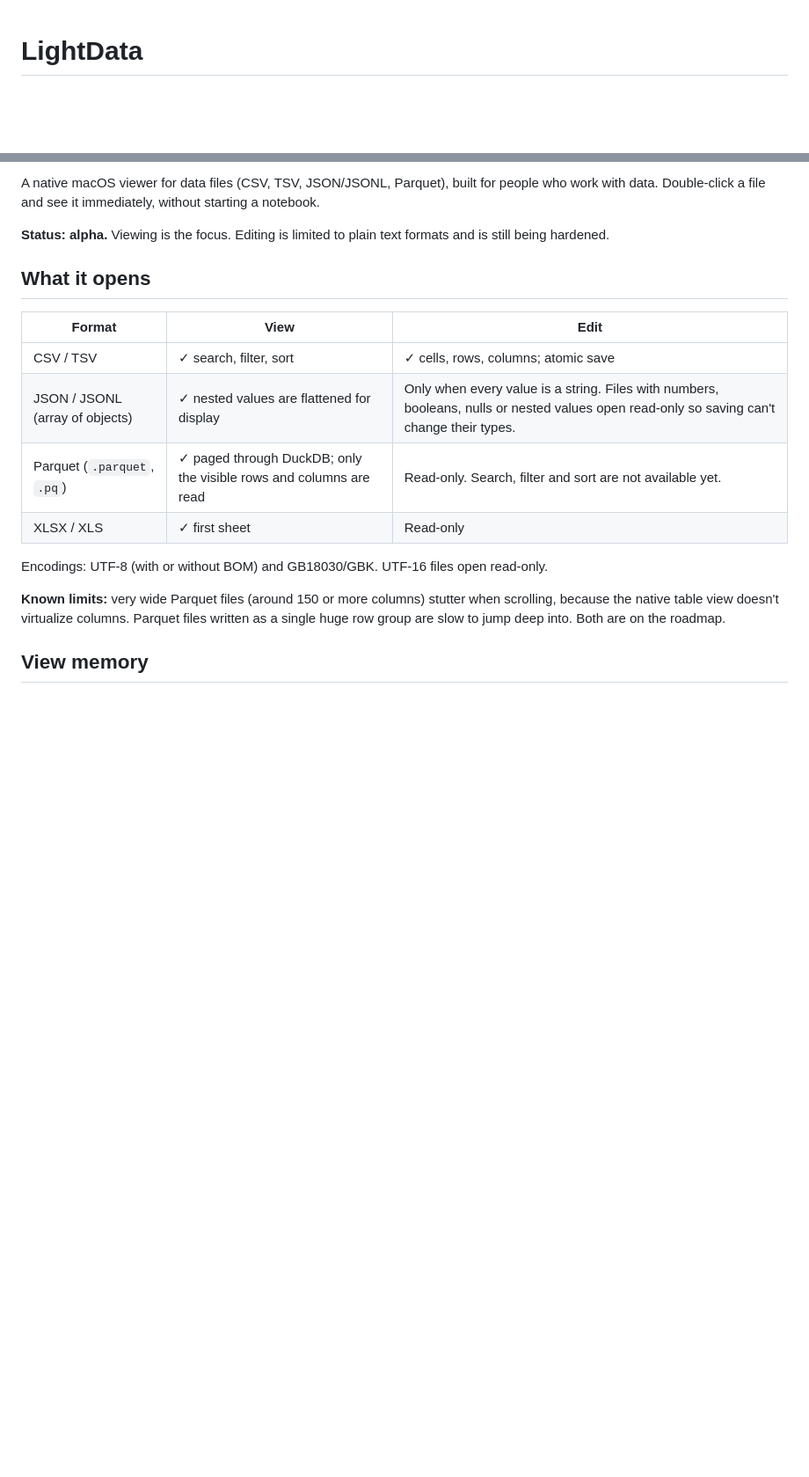
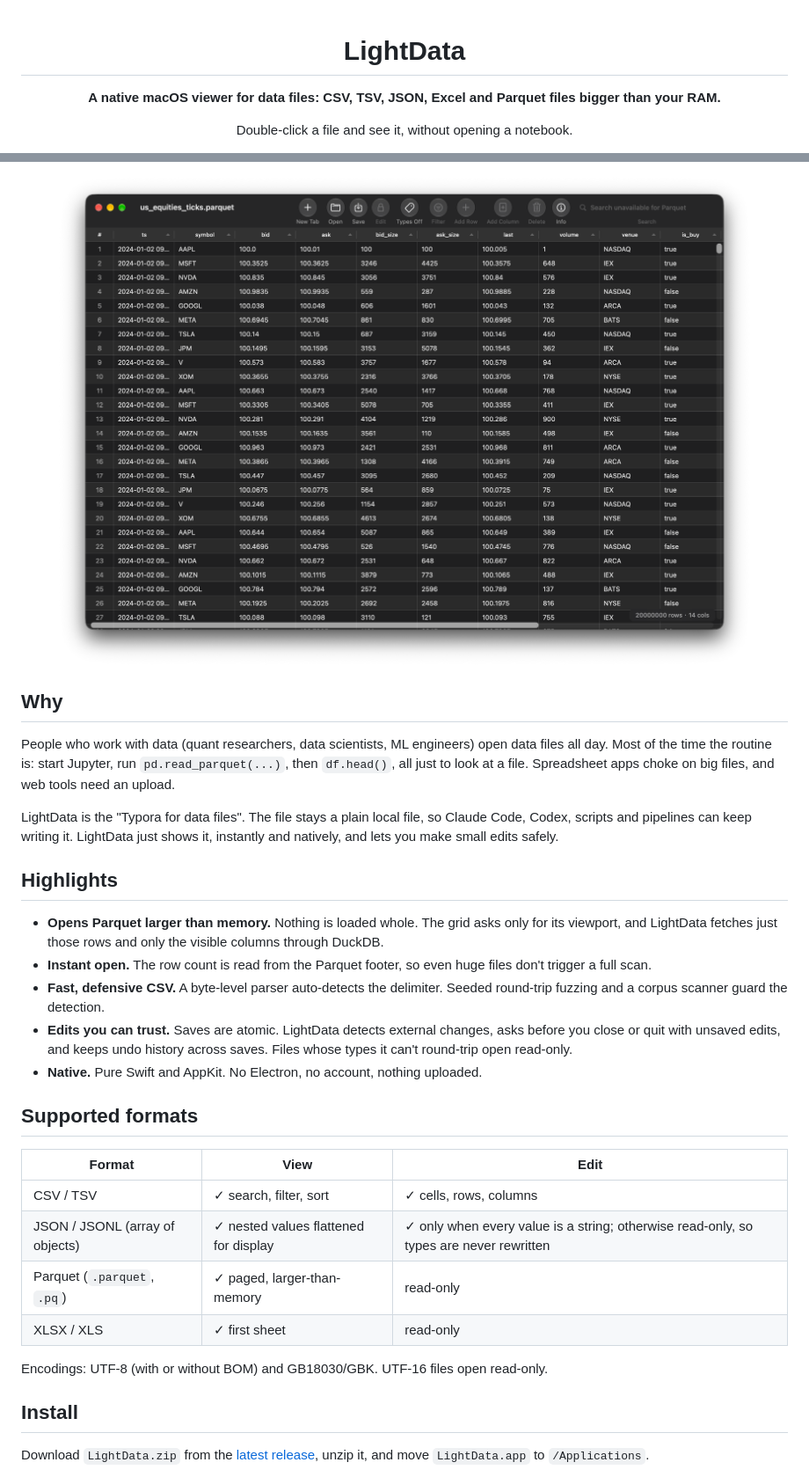
Before and after one commit to zyli04/lightdata, a Markdown page: README.md, 2 parts joined by grey strips. Shown at 88% size. Drawn GitHub-style; pictures changed too: docs/images/screenshot.png (added); blank space fills up the shorter version.

Commit message:
Rewrite README: positioning, screenshot, highlights, architecture, install
Co-Authored-By: Claude Opus 5.5 <noreply@anthropic.com>

```diff
--- a/README.md
+++ b/README.md
@@ -1,3 +3,7 @@
 # LightData
 
+**A native macOS viewer for data files: CSV, TSV, JSON, Excel and Parquet files bigger than your RAM.**
+
+Double-click a file and see it, without opening a notebook.
+
 [![CI](https://github.com/zyli04/lightdata/actions/workflows/ci.yml/badge.svg)](https://github.com/zyli04/lightdata/actions/workflows/ci.yml)
@@ -4,20 +13,34 @@
 
-A native macOS viewer for data files (CSV, TSV, JSON/JSONL, Parquet), built for people who work with data. Double-click a file and see it immediately, without starting a notebook.
+![LightData showing a 20-million-row Parquet file](docs/images/screenshot.png)
 
-**Status: alpha.** Viewing is the focus. Editing is limited to plain text formats and is still being hardened.
+</div>
 
-## What it opens
+## Why
+
+People who work with data (quant researchers, data scientists, ML engineers) open data files all day. Most of the time the routine is: start Jupyter, run `pd.read_parquet(...)`, then `df.head()`, all just to look at a file. Spreadsheet apps choke on big files, and web tools need an upload.
+
+LightData is the "Typora for data files". The file stays a plain local file, so Claude Code, Codex, scripts and pipelines can keep writing it. LightData just shows it, instantly and natively, and lets you make small edits safely.
+
+## Highlights
+
+- **Opens Parquet larger than memory.** Nothing is loaded whole. The grid asks only for its viewport, and LightData fetches just those rows and only the visible columns through DuckDB.
+- **Instant open.** The row count is read from the Parquet footer, so even huge files don't trigger a full scan.
+- **Fast, defensive CSV.** A byte-level parser auto-detects the delimiter. Seeded round-trip fuzzing and a corpus scanner guard the detection.
+- **Edits you can trust.** Saves are atomic. LightData detects external changes, asks before you close or quit with unsaved edits, and keeps undo history across saves. Files whose types it can't round-trip open read-only.
+- **Native.** Pure Swift and AppKit. No Electron, no account, nothing uploaded.
+
+## Supported formats
 
 | Format | View | Edit |
 | --- | --- | --- |
-| CSV / TSV | ✓ search, filter, sort | ✓ cells, rows, columns; atomic save |
-| JSON / JSONL (array of objects) | ✓ nested values are flattened for display | Only when every value is a string. Files with numbers, booleans, nulls or nested values open read-only so saving can't change their types. |
-| Parquet (`.parquet`, `.pq`) | ✓ paged through DuckDB; only the visible rows and columns are read | Read-only. Search, filter and sort are not available yet. |
-| XLSX / XLS | ✓ first sheet | Read-only |
+| CSV / TSV | ✓ search, filter, sort | ✓ cells, rows, columns |
+| JSON / JSONL (array of objects) | ✓ nested values flattened for display | ✓ only when every value is a string; otherwise read-only, so types are never rewritten |
+| Parquet (`.parquet`, `.pq`) | ✓ paged, larger-than-memory | read-only |
+| XLSX / XLS | ✓ first sheet | read-only |
 
 Encodings: UTF-8 (with or without BOM) and GB18030/GBK. UTF-16 files open read-only.
 
-**Known limits:** very wide Parquet files (around 150 or more columns) stutter when scrolling, because the native table view doesn't virtualize columns. Parquet files written as a single huge row group are slow to jump deep into. Both are on the roadmap.
+## Install
 
-## View memory
+Download `LightData.zip` from the [latest release](https://github.com/zyli04/lightdata/releases/latest), unzip it, and move `LightData.app` to `/Applications`.
 
```
Also changed, not shown: other parts of README.md (+60 -27 lines).
